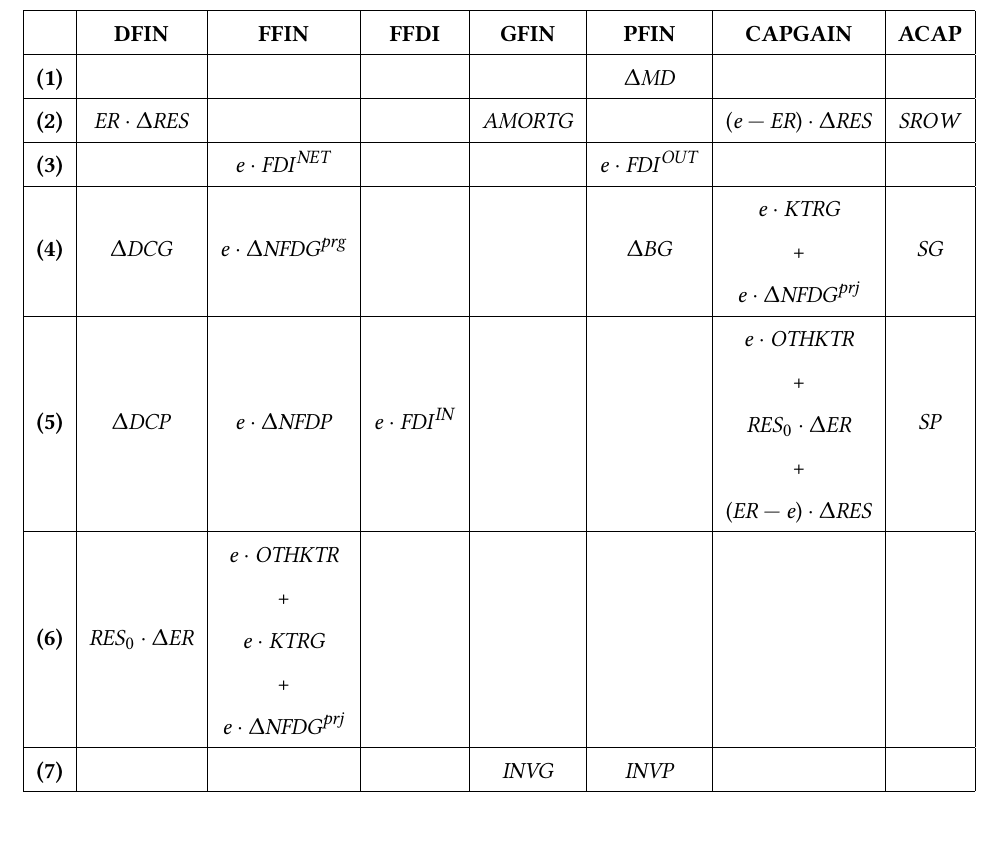
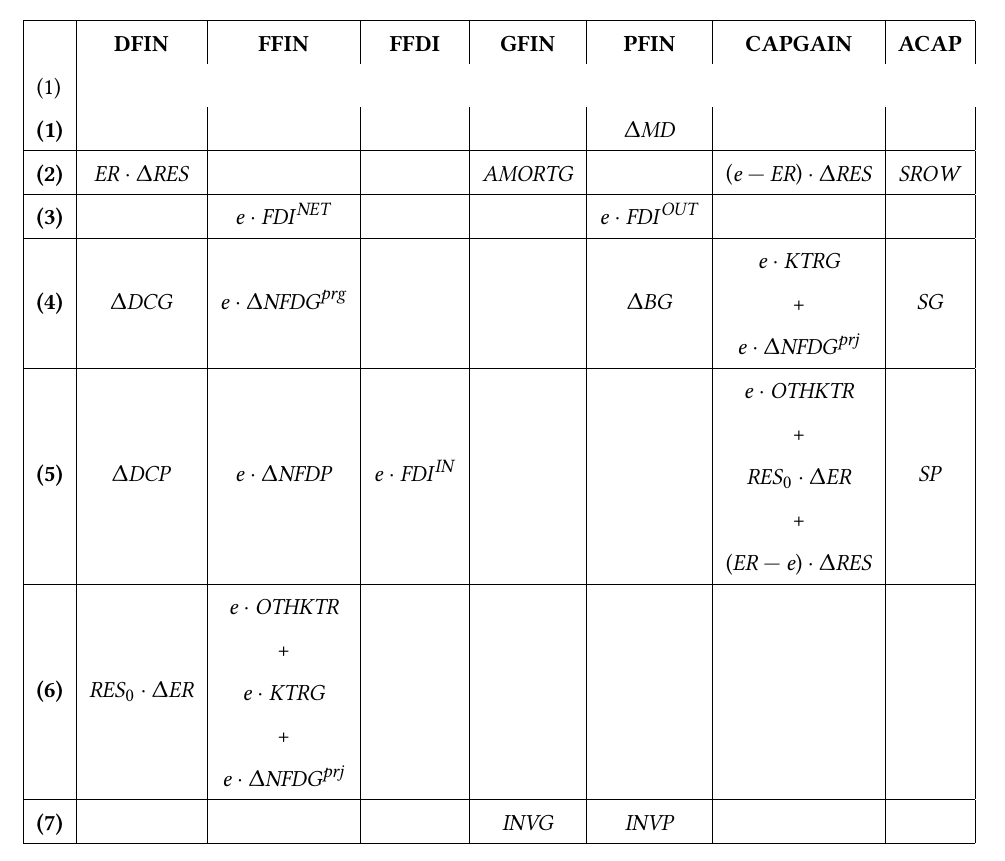
Before and after one commit to ramaharo/EXTER-MADA, a LaTeX paper (document/EXTER-MADA_Un_MEGC_pour_l_analyse_des_politiques_economiques_a_Madagascar.tex): part of page 13 of 33, cut so that both start at the same text, the shorter picture padded with empty space. Compiled offline with pdfLaTeX.

Commit message:
txs auto checkin

```diff
--- a/document/EXTER-MADA_Un_MEGC_pour_l_analyse_des_politiques_economiques_a_Madagascar.tex
+++ b/document/EXTER-MADA_Un_MEGC_pour_l_analyse_des_politiques_economiques_a_Madagascar.tex
@@ -652,7 +652,7 @@
 			\begin{tabular}{|l|c|c|c|c|c|c|c|}
 			\hline
 			& \textbf{DFIN}  & \textbf{FFIN}  & \textbf{FFDI}  & \textbf{GFIN}  & \textbf{PFIN}  & \textbf{CAPGAIN} & \textbf{ACAP} \\
-			\hline
+			(1)\\
 			\textbf{(1)}  &       &       &       &       & $\Delta\MD$ &       &       \\
 			\hline
 			\textbf{(2)}  & $\ER\cdot\Delta\RES$ &       &       & $\AMORTG$ &       & $\left(e - \ER\right)\cdot\Delta\RES$   & $\SROW$  \\
```
